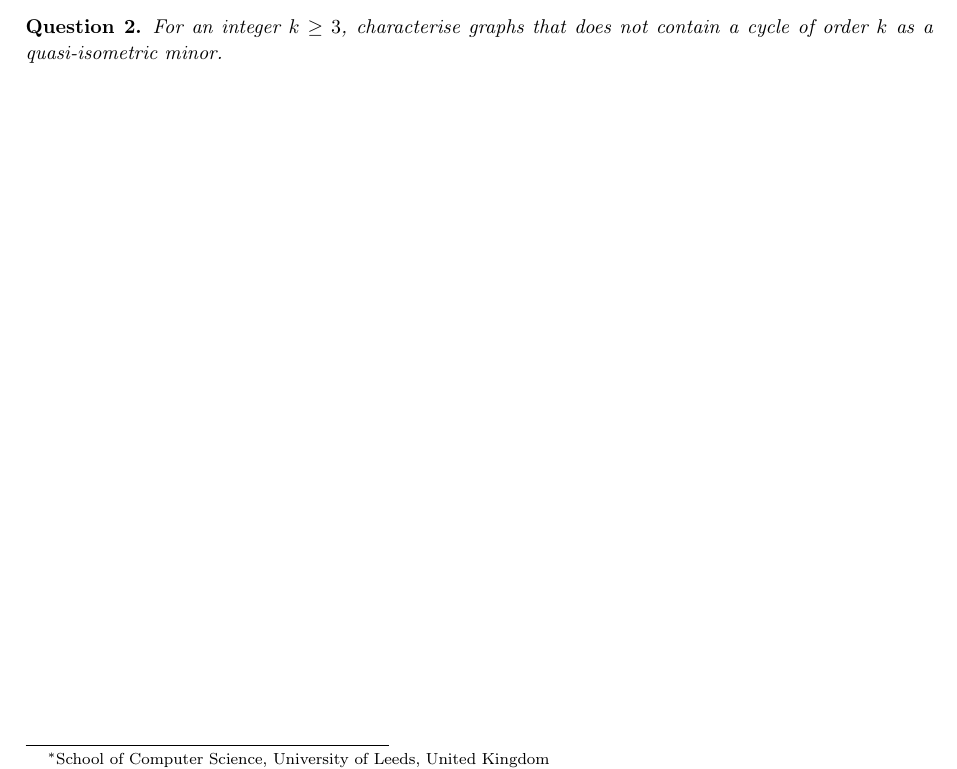
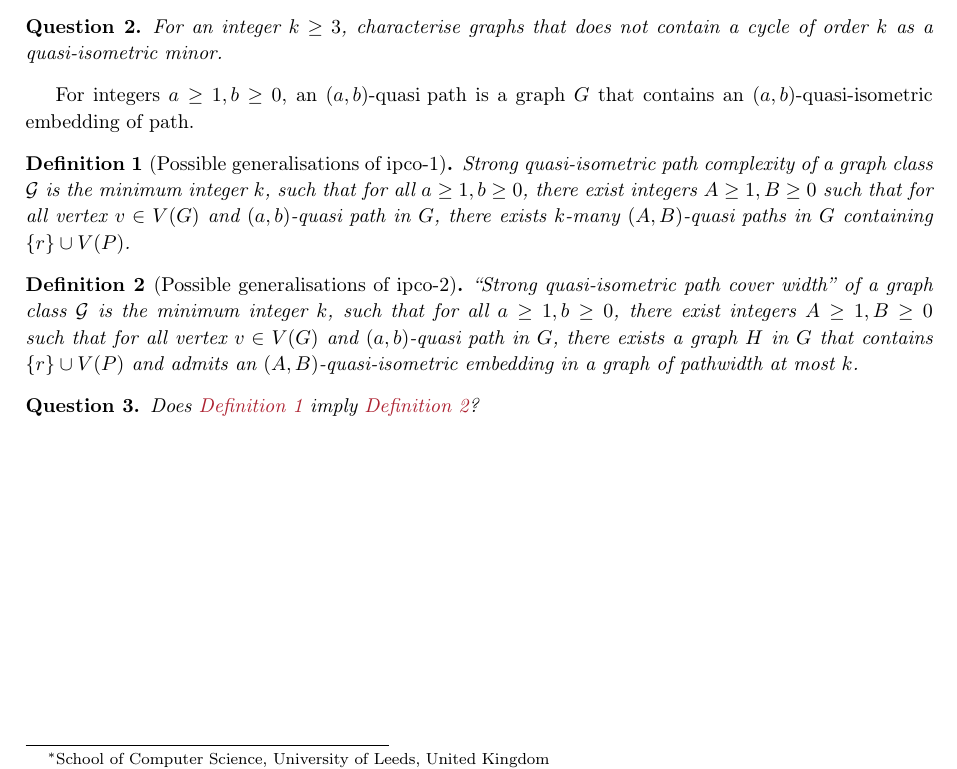
Before and after one commit to dibcg/Generalised-IPCO, a LaTeX document (main.tex): part of the page, cut so that both start at the same text. Compiled offline with pdfLaTeX.

Commit message:
All questions and basic definitions

```diff
--- a/main.tex
+++ b/main.tex
@@ -171,4 +173,17 @@
  	For an integer $k\geq 3$, characterise graphs that does not contain a cycle of order $k$ as a quasi-isometric minor.
  \end{Question}
 
+  For integers $a\geq 1,b\geq 0$, an $\quasipath{a}{b}$ is a graph $G$ that contains an $(a,b)$-quasi-isometric embedding of path.
+
+ \begin{definition}[Possible generalisations of ipco-1]\label{def:1}
+ Strong quasi-isometric path complexity of a graph class $\mathcal{G}$ is the minimum integer $k$, such that for all $a\geq 1,b\geq 0$, there exist integers $A\geq 1,B\geq 0$ such that for all vertex $v\in V(G)$ and $\quasipath{a}{b}$ in $G$, there exists $k$-many $\quasipaths{A}{B}$ in $G$ containing $\{r\}\cup V(P)$.
+ \end{definition}
+
+ \begin{definition}[Possible generalisations of ipco-2]\label{def:2}
+ 	``Strong quasi-isometric path cover width'' of a graph class $\mathcal{G}$ is the minimum integer $k$, such that for all $a\geq 1,b\geq 0$, there exist integers $A\geq 1,B\geq 0$ such that for all vertex $v\in V(G)$ and $\quasipath{a}{b}$ in $G$, there exists a graph $H$ in $G$ that contains $\{r\}\cup V(P)$ and admits an $(A,B)$-quasi-isometric embedding in a graph of pathwidth at most $k$.
+ \end{definition}
+
+ \begin{Question}
+ 	Does \Cref{def:1} imply \Cref{def:2}?
+ \end{Question}
 \end{document}
```
Also changed, not shown: main.tex (4 more changed lines).
